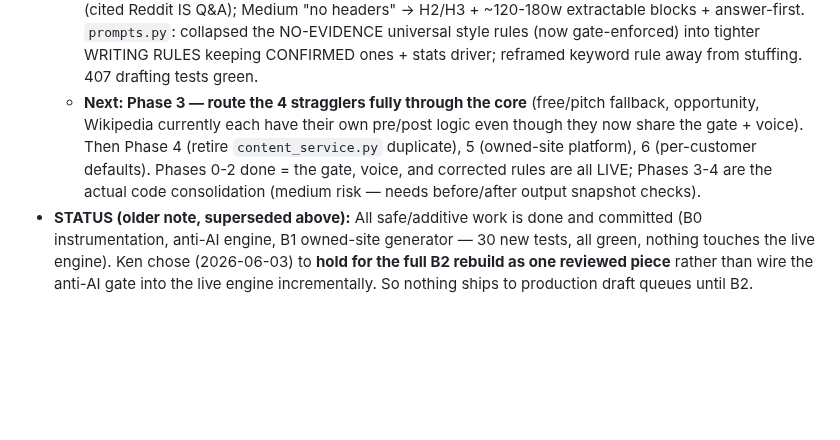
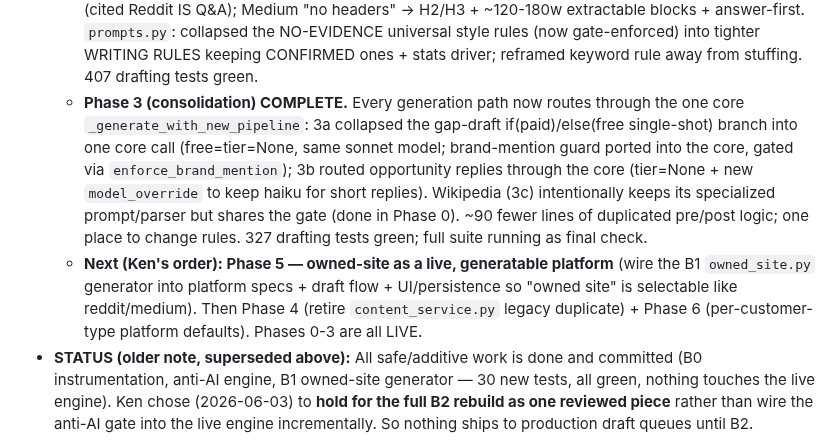
Before and after one commit to elkenturner/Lumidian, a Markdown page: CURRENT_STATE.md, the part around the change. Rendered like a GitHub page; blank space fills up the shorter version.

Commit message:
docs: CURRENT_STATE — B2 Phase 3 (consolidation) complete; Phase 5 next
Co-Authored-By: Claude Opus 4.8 <noreply@anthropic.com>

```diff
--- a/CURRENT_STATE.md
+++ b/CURRENT_STATE.md
@@ -33,7 +33,8 @@
 - **B2 IN PROGRESS (Ken approved the phased plan `docs/superpowers/plans/2026-06-04-content-engine-layer-b2-unified-writer.md`).** **Phase 0 (universal anti-AI gate) COMPLETE + live:** every generation path now runs the `anti_ai` gate (autofix→scan→regenerate-once-with-feedback→flag-not-drop). Wired into the core `_generate_with_new_pipeline` (cluster + paid gap drafts), the free/pitch single-shot fallback, opportunity replies, and Wikipedia (cosmetic autofix + scan-log only, to protect the wikitext parse). Shared loop = `anti_ai.enforce`. **This is LIVE — changes production draft text** (autofix + possible one regeneration per draft).
   - **Phase 1 (first-class voice) COMPLETE.** Ken chose to **reuse existing BrandProfile fields** (tone_of_voice + approved_language + what_not_to_say) rather than a new dedicated field. `_load_voice_directive` surfaces them as one emphatic VOICE directive in `build_prompt` (before the platform rules); threaded through all paths + all tiers (was effectively Pro-only). 4 tests; 337 drafting tests green. LIVE.
   - **Phase 2 (contradictions changelog) COMPLETE + live.** `platforms.py`: Reddit anti-Q&A rule removed (cited Reddit IS Q&A); Medium "no headers" → H2/H3 + ~120-180w extractable blocks + answer-first. `prompts.py`: collapsed the NO-EVIDENCE universal style rules (now gate-enforced) into tighter WRITING RULES keeping CONFIRMED ones + stats driver; reframed keyword rule away from stuffing. 407 drafting tests green.
-  - **Next: Phase 3 — route the 4 stragglers fully through the core** (free/pitch fallback, opportunity, Wikipedia currently each have their own pre/post logic even though they now share the gate + voice). Then Phase 4 (retire `content_service.py` duplicate), 5 (owned-site platform), 6 (per-customer defaults). Phases 0-2 done = the gate, voice, and corrected rules are all LIVE; Phases 3-4 are the actual code consolidation (medium risk — needs before/after output snapshot checks).
+  - **Phase 3 (consolidation) COMPLETE.** Every generation path now routes through the one core `_generate_with_new_pipeline`: 3a collapsed the gap-draft if(paid)/else(free single-shot) branch into one core call (free=tier=None, same sonnet model; brand-mention guard ported into the core, gated via `enforce_brand_mention`); 3b routed opportunity replies through the core (tier=None + new `model_override` to keep haiku for short replies). Wikipedia (3c) intentionally keeps its specialized prompt/parser but shares the gate (done in Phase 0). ~90 fewer lines of duplicated pre/post logic; one place to change rules. 327 drafting tests green; full suite running as final check.
+  - **Next (Ken's order): Phase 5 — owned-site as a live, generatable platform** (wire the B1 `owned_site.py` generator into platform specs + draft flow + UI/persistence so "owned site" is selectable like reddit/medium). Then Phase 4 (retire `content_service.py` legacy duplicate) + Phase 6 (per-customer-type platform defaults). Phases 0-3 are all LIVE.
 - **STATUS (older note, superseded above):** All safe/additive work is done and committed (B0 instrumentation, anti-AI engine, B1 owned-site generator — 30 new tests, all green, nothing touches the live engine). Ken chose (2026-06-03) to **hold for the full B2 rebuild as one reviewed piece** rather than wire the anti-AI gate into the live engine incrementally. So nothing ships to production draft queues until B2.
 - **Next concrete step:** when Ken greenlights, build **B2 — the unified writer**: collapse the 5 fragmented generation paths into one writer that (a) reuses `owned_site.build_owned_site_prompt`/`generate_owned_site_draft` as the citation-driver reference, (b) runs the `anti_ai` gate on every draft, (c) threads a first-class voice/guidelines input, (d) applies `contradictions.md` verbatim (fix Medium no-headers, Reddit anti-Q&A; demote arbitrary rules), (e) retires the stale `content_service.py:PLATFORM_GUIDELINES` duplicate, (f) makes platform defaults configurable per customer type (agency=breadth, SaaS=owned-site-first). This is the HIGH-blast-radius teardown — needs Ken's review of the B2 plan before any code. Reference: `docs/superpowers/specs/2026-06-03-content-engine-layer-b-design.md`.
 - **Also still open (lower priority):** mention-vs-citation experiment (de-risks keeping Reddit/Quora); triage the pre-existing `test_client_portal` failures.
```
